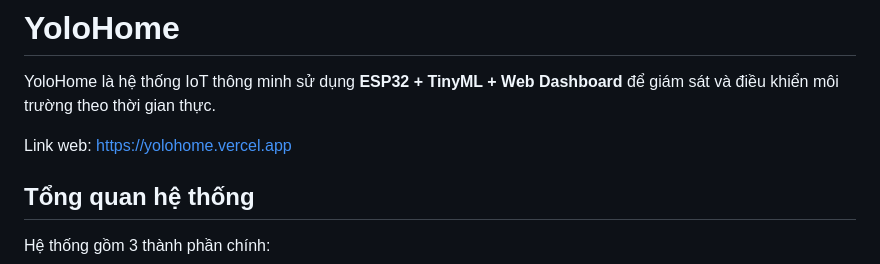
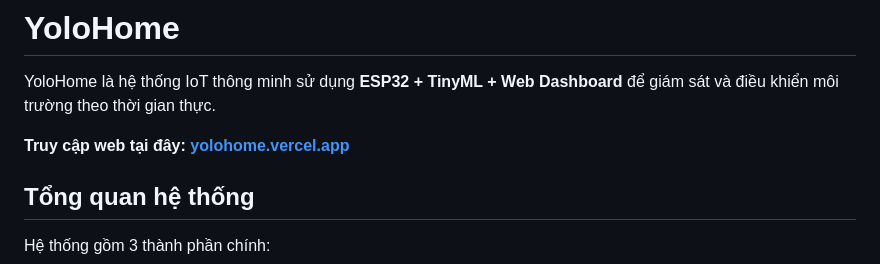
Before and after one commit to tantan-hcmut/YoloHome, a Markdown page: README.md, the part around the change. Drawn GitHub-style.

Commit message:
update link web deloyed

```diff
--- a/README.md
+++ b/README.md
@@ -2,7 +2,7 @@
 
 YoloHome là hệ thống IoT thông minh sử dụng **ESP32 + TinyML + Web Dashboard** để giám sát và điều khiển môi trường theo thời gian thực.
 
-Link web: https://yolohome.vercel.app
+**Truy cập web tại đây: [yolohome.vercel.app](https://yolohome.vercel.app)**
 
 ## Tổng quan hệ thống
 
```
